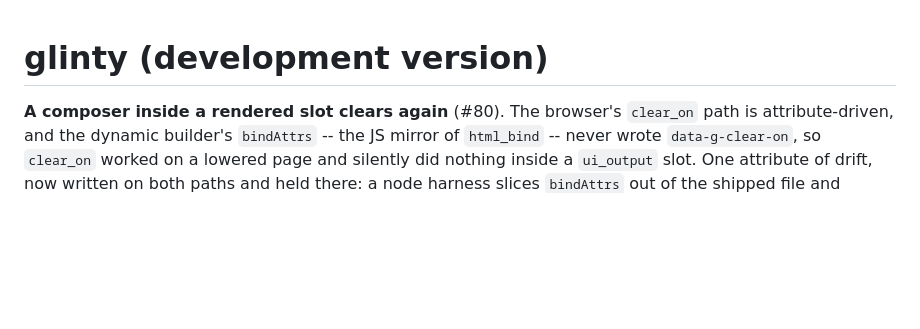
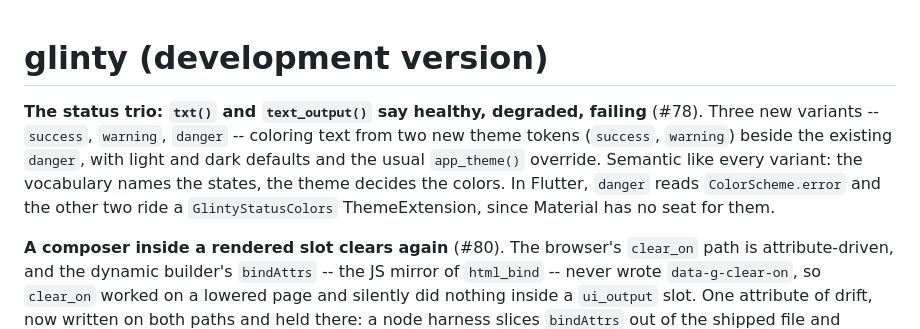
Before and after one commit to cornball-ai/glinty, a Markdown page: NEWS.md, the part around the change. Drawn GitHub-style; blank space fills up the shorter version.

Commit message:
Add NEWS entry for the status trio

```diff
--- a/NEWS.md
+++ b/NEWS.md
@@ -1,4 +1,14 @@
 # glinty (development version)
+
+**The status trio: `txt()` and `text_output()` say healthy, degraded,
+failing** (#78). Three new variants -- `success`, `warning`,
+`danger` -- coloring text from two new theme tokens (`success`,
+`warning`) beside the existing `danger`, with light and dark defaults
+and the usual `app_theme()` override. Semantic like every variant:
+the vocabulary names the states, the theme decides the colors. In
+Flutter, `danger` reads `ColorScheme.error` and the other two ride a
+`GlintyStatusColors` ThemeExtension, since Material has no seat for
+them.
 
 **A composer inside a rendered slot clears again** (#80). The
 browser's `clear_on` path is attribute-driven, and the dynamic
```
